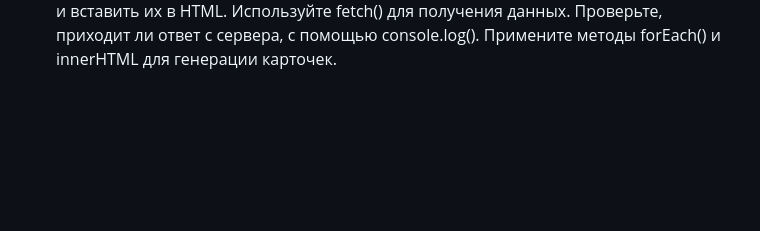
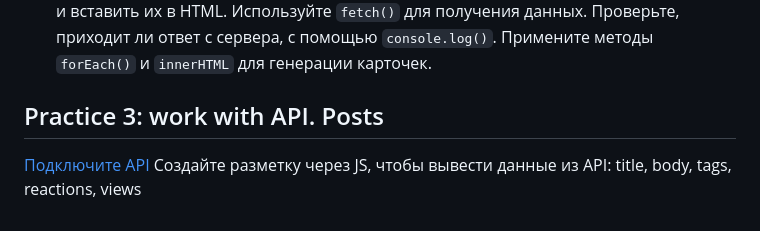
Before and after one commit to FilosofiaJulia/tasks_of_js_course, a Markdown page: README.md, the part around the change printed below. Drawn GitHub-style; blank space fills up the shorter version.

```diff
--- a/README.md
+++ b/README.md
@@ -65,5 +68,10 @@ Email: <a href="mailto:EMAIL">EMAIL</a> (поле email).
 Создайте запрос к API.
 Создать карточки пользователей и вставить их в HTML.
-Используйте fetch() для получения данных.
-Проверьте, приходит ли ответ с сервера, с помощью console.log().
-Примените методы forEach() и innerHTML для генерации карточек.
+Используйте `fetch()` для получения данных.
+Проверьте, приходит ли ответ с сервера, с помощью `console.log()`.
+Примените методы `forEach()` и `innerHTML` для генерации карточек.
+
+## Practice 3: work with API. Posts ##
+
+[Подключите API](https://dummyjson.com/posts)
+Создайте разметку через JS, чтобы вывести данные из API: title, body, tags, reactions, views
```
Also changed, not shown: other parts of README.md (+21 -18 lines).
